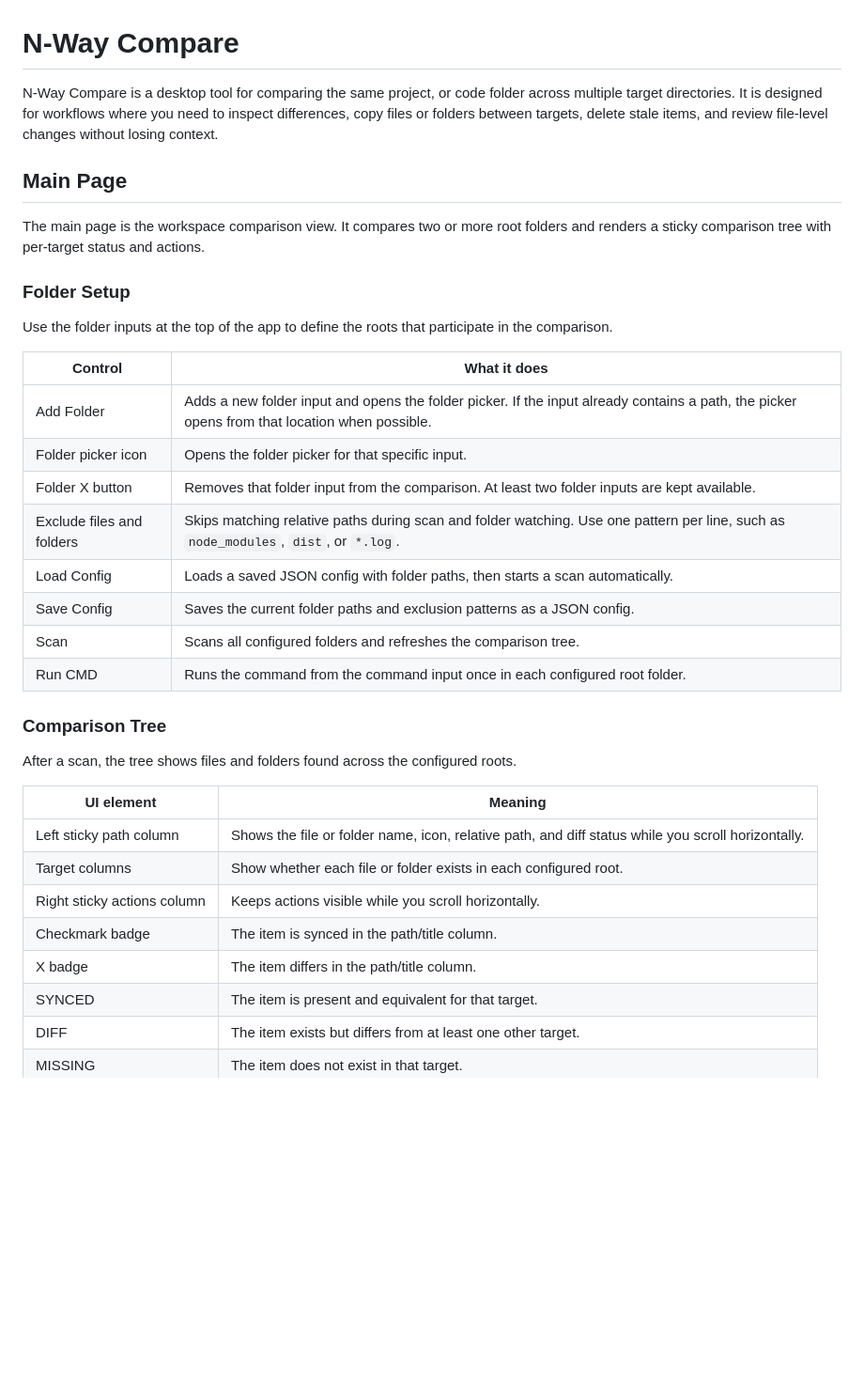
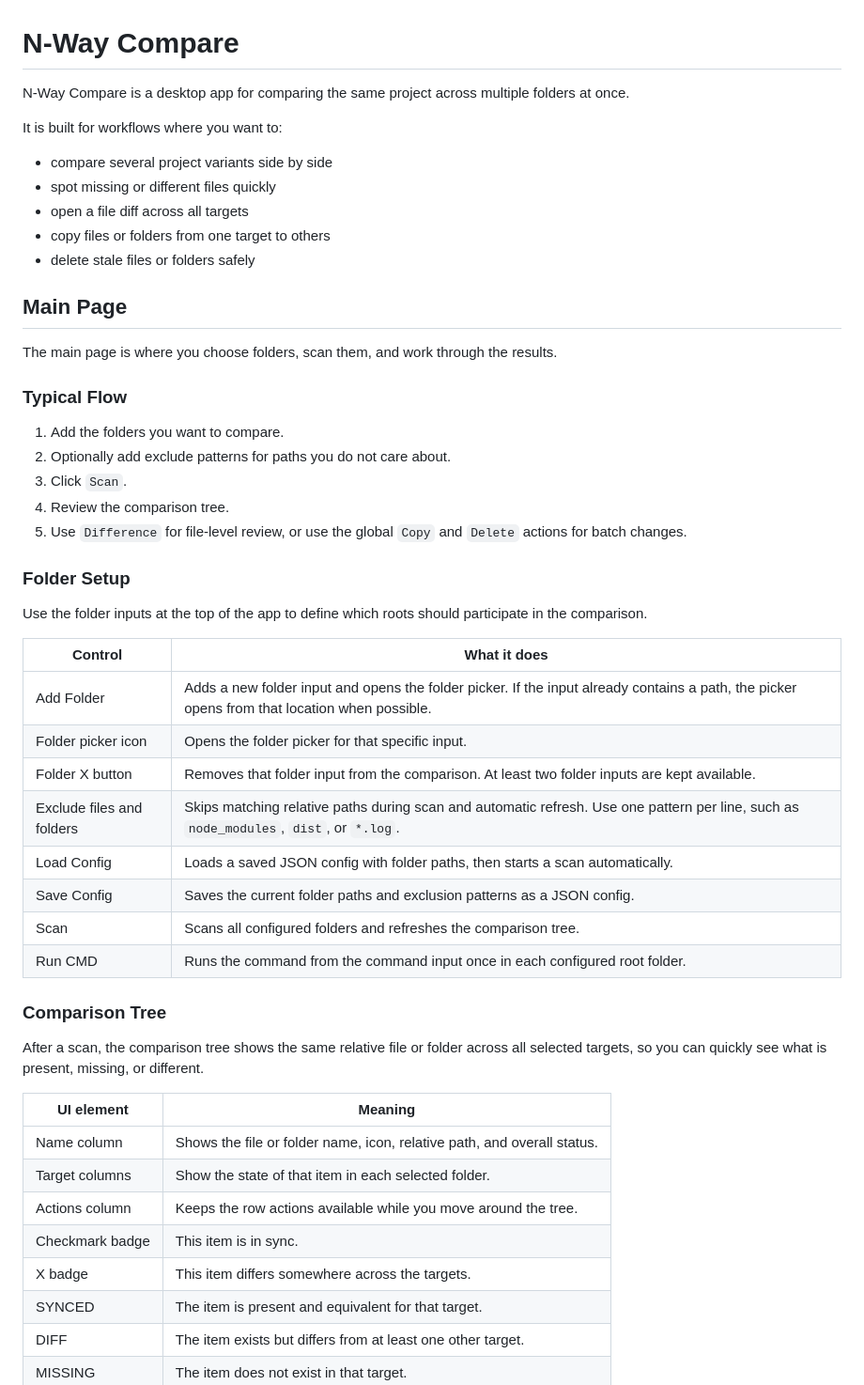
Before and after one commit to martinnikolov93/n-way-compare, a Markdown page: README.md, the part around one of its changes. Shown at 94% size. Rendered like a GitHub page; blank space fills up the shorter version.

```diff
--- a/README.md
+++ b/README.md
@@ -1,21 +1,36 @@
 # N-Way Compare
 
-N-Way Compare is a desktop tool for comparing the same project, or code folder across multiple target directories. It is designed for workflows where you need to inspect differences, copy files or folders between targets, delete stale items, and review file-level changes without losing context.
+N-Way Compare is a desktop app for comparing the same project across multiple folders at once.
+
+It is built for workflows where you want to:
+- compare several project variants side by side
+- spot missing or different files quickly
+- open a file diff across all targets
+- copy files or folders from one target to others
+- delete stale files or folders safely
 
 ## Main Page
 
-The main page is the workspace comparison view. It compares two or more root folders and renders a sticky comparison tree with per-target status and actions.
+The main page is where you choose folders, scan them, and work through the results.
+
+### Typical Flow
+
+1. Add the folders you want to compare.
+2. Optionally add exclude patterns for paths you do not care about.
+3. Click `Scan`.
+4. Review the comparison tree.
+5. Use `Difference` for file-level review, or use the global `Copy` and `Delete` actions for batch changes.
 
 ### Folder Setup
 
-Use the folder inputs at the top of the app to define the roots that participate in the comparison.
+Use the folder inputs at the top of the app to define which roots should participate in the comparison.
 
 | Control | What it does |
 | --- | --- |
 | Add Folder | Adds a new folder input and opens the folder picker. If the input already contains a path, the picker opens from that location when possible. |
 | Folder picker icon | Opens the folder picker for that specific input. |
 | Folder X button | Removes that folder input from the comparison. At least two folder inputs are kept available. |
-| Exclude files and folders | Skips matching relative paths during scan and folder watching. Use one pattern per line, such as `node_modules`, `dist`, or `*.log`. |
+| Exclude files and folders | Skips matching relative paths during scan and automatic refresh. Use one pattern per line, such as `node_modules`, `dist`, or `*.log`. |
 | Load Config | Loads a saved JSON config with folder paths, then starts a scan automatically. |
 | Save Config | Saves the current folder paths and exclusion patterns as a JSON config. |
 | Scan | Scans all configured folders and refreshes the comparison tree. |
@@ -23,15 +38,15 @@ Use the folder inputs at the top of the app to define the roots that participate
 
 ### Comparison Tree
 
-After a scan, the tree shows files and folders found across the configured roots.
+After a scan, the comparison tree shows the same relative file or folder across all selected targets, so you can quickly see what is present, missing, or different.
 
 | UI element | Meaning |
 | --- | --- |
-| Left sticky path column | Shows the file or folder name, icon, relative path, and diff status while you scroll horizontally. |
-| Target columns | Show whether each file or folder exists in each configured root. |
-| Right sticky actions column | Keeps actions visible while you scroll horizontally. |
-| Checkmark badge | The item is synced in the path/title column. |
-| X badge | The item differs in the path/title column. |
+| Name column | Shows the file or folder name, icon, relative path, and overall status. |
+| Target columns | Show the state of that item in each selected folder. |
+| Actions column | Keeps the row actions available while you move around the tree. |
+| Checkmark badge | This item is in sync. |
+| X badge | This item differs somewhere across the targets. |
 | SYNCED | The item is present and equivalent for that target. |
 | DIFF | The item exists but differs from at least one other target. |
 | MISSING | The item does not exist in that target. |
```
Also changed, not shown: other parts of README.md (+48 -52 lines).
